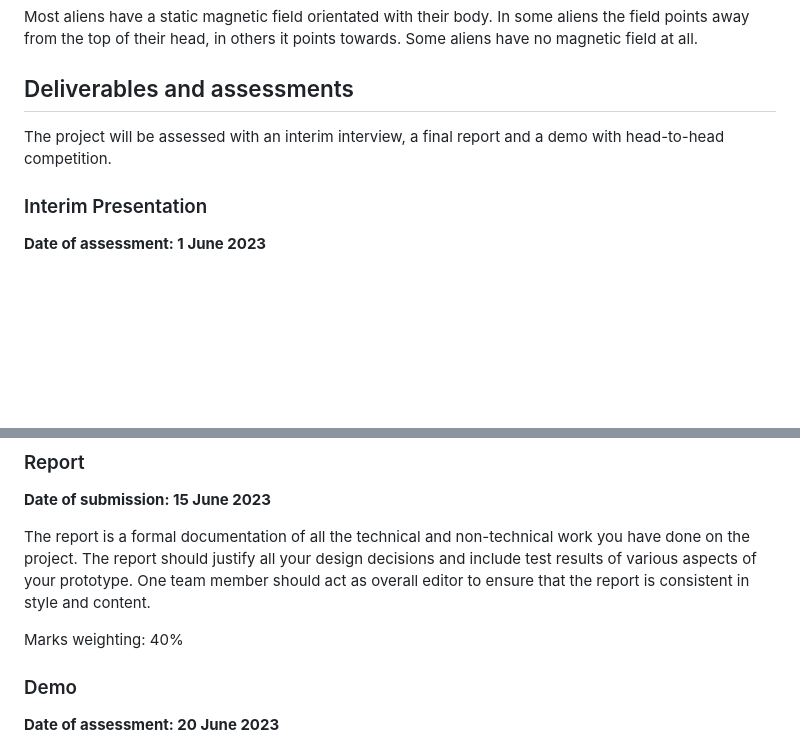
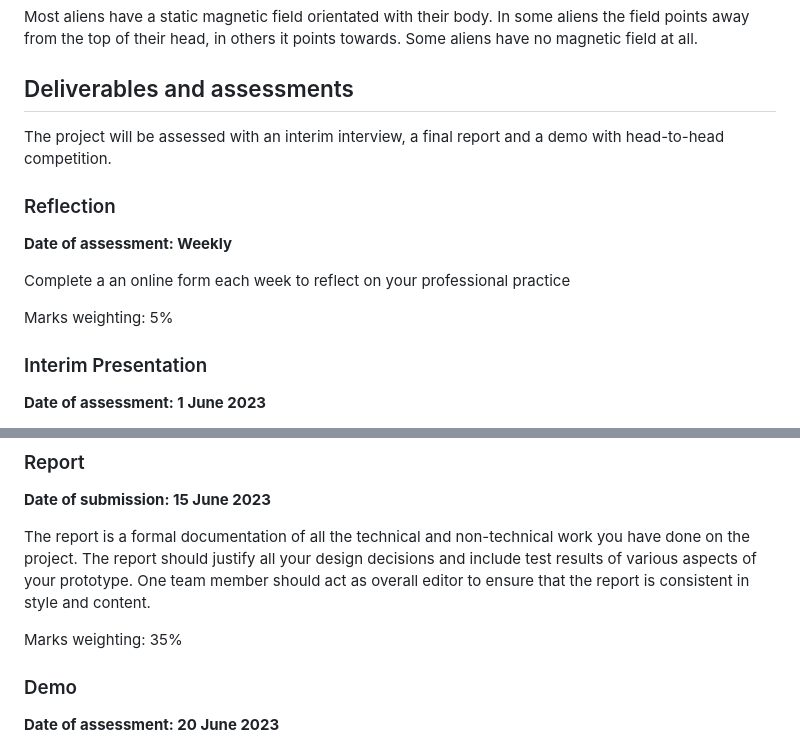
Before and after one commit to Happymic/EEERover2024, a Markdown page: doc/brief.md, 2 parts joined by grey strips. GitHub-like rendering; blank space fills up the shorter version.

Commit message:
Add reflection to deliverables

```diff
--- a/doc/brief.md
+++ b/doc/brief.md
@@ -52,6 +52,14 @@ Some aliens have no magnetic field at all.
 
 The project will be assessed with an interim interview, a final report and a demo with head-to-head competition.
 
+### Reflection
+
+**Date of assessment:  Weekly**
+
+Complete a an online form each week to reflect on your professional practice
+
+Marks weighting: 5%
+
 ### Interim Presentation
 
 **Date of assessment:  1 June 2023**
@@ -70,7 +78,7 @@ The report is a formal documentation of all the technical and non-technical work
 The report should justify all your design decisions and include test results of various aspects of your prototype.
 One team member should act as overall editor to ensure that the report is consistent in style and content.
 
-Marks weighting: 40%
+Marks weighting: 35%
 
 ### Demo
 
```
